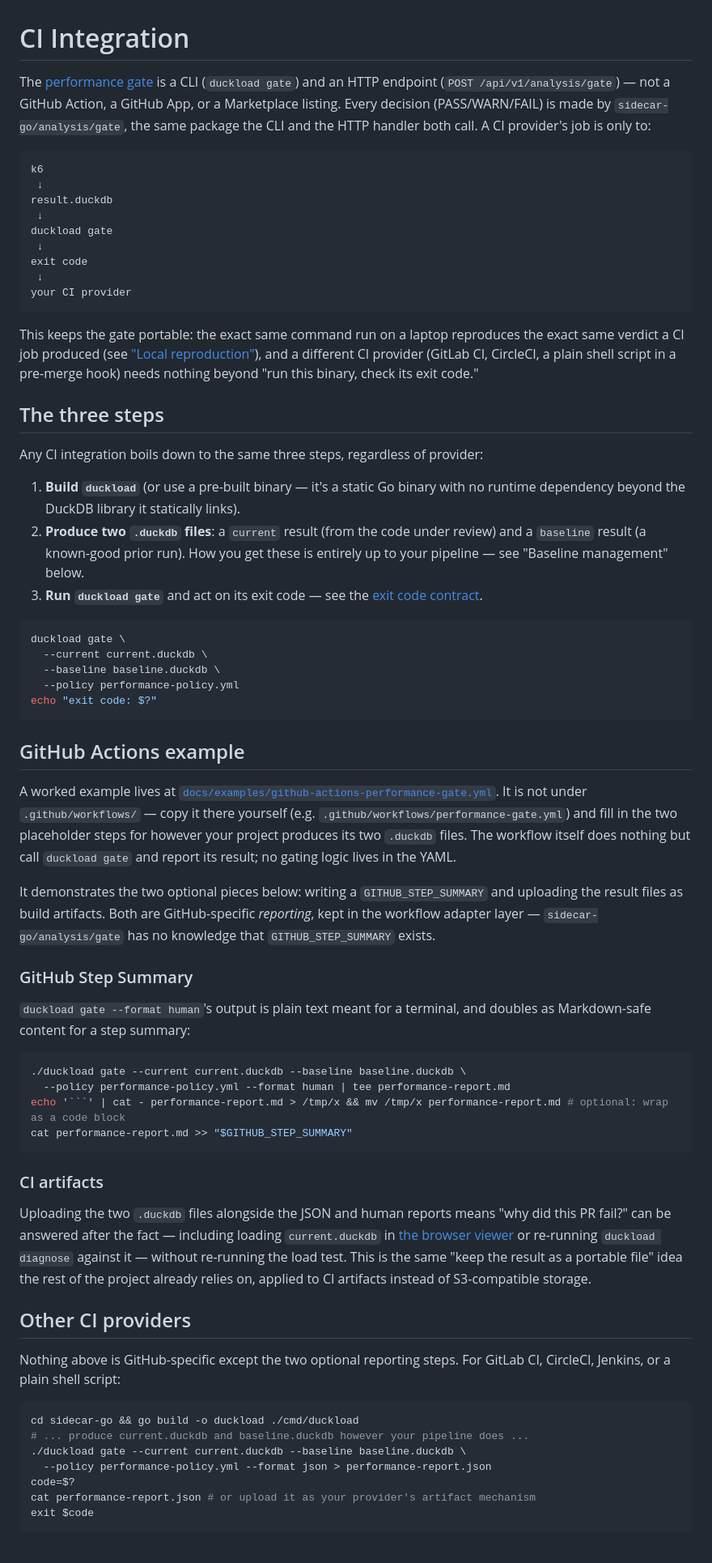
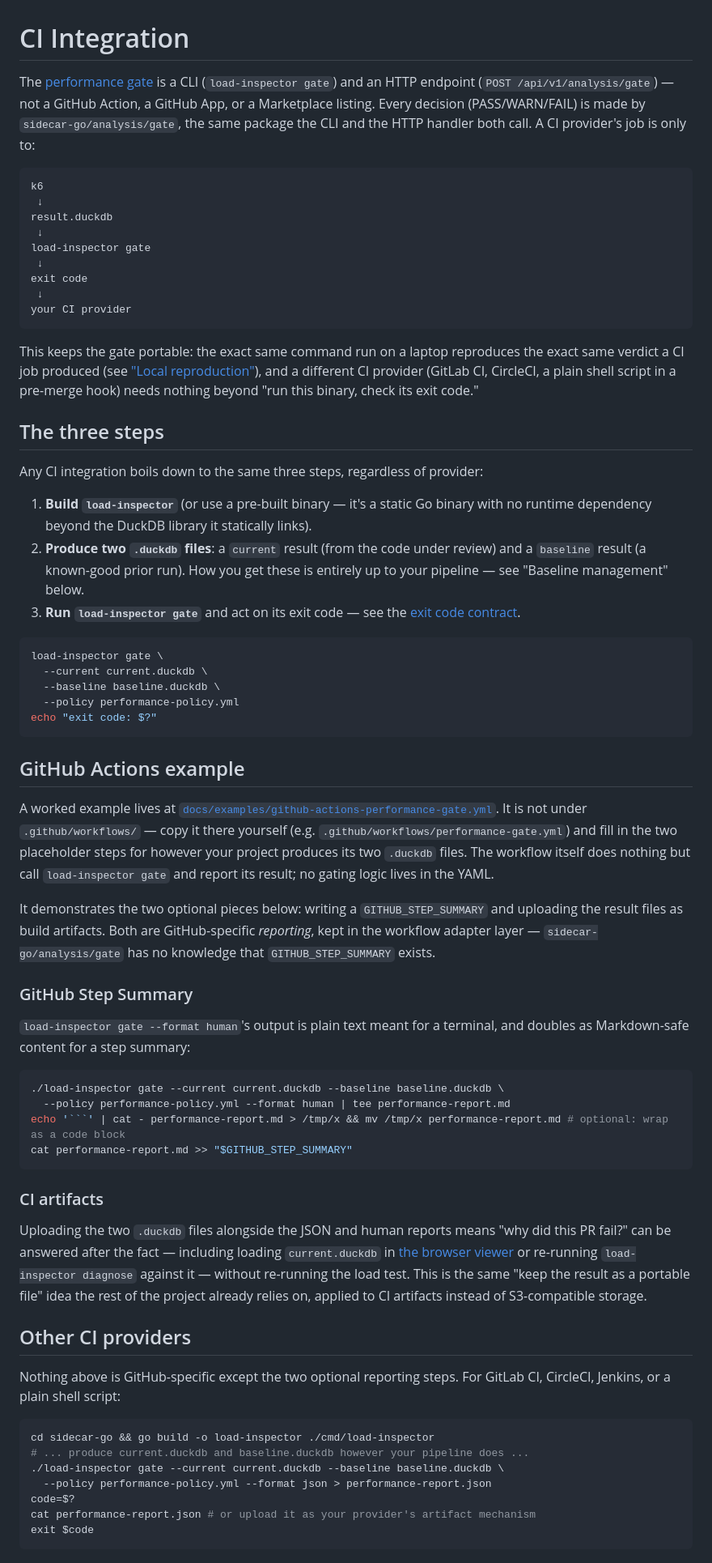
Before and after one commit to sibukixxx/load-inspector, a Markdown page: docs/ci-integration.md, the part around one of its changes. Shown at 81% size. GitHub-like rendering.

Commit message:
docs: rename product and CLI to Load Inspector

````diff
--- a/docs/ci-integration.md
+++ b/docs/ci-integration.md
@@ -1,6 +1,6 @@
 # CI Integration
 
-The [performance gate](performance-gate.md) is a CLI (`duckload gate`) and
+The [performance gate](performance-gate.md) is a CLI (`load-inspector gate`) and
 an HTTP endpoint (`POST /api/v1/analysis/gate`) — not a GitHub Action, a
 GitHub App, or a Marketplace listing. Every decision (PASS/WARN/FAIL) is
 made by `sidecar-go/analysis/gate`, the same package the CLI and the HTTP
@@ -11,7 +11,7 @@ k6
  ↓
 result.duckdb
  ↓
-duckload gate
+load-inspector gate
  ↓
 exit code
  ↓
@@ -30,13 +30,13 @@ code."
 Any CI integration boils down to the same three steps, regardless of
 provider:
 
-1. **Build `duckload`** (or use a pre-built binary — it's a static Go binary with no runtime dependency beyond the DuckDB library it statically links).
+1. **Build `load-inspector`** (or use a pre-built binary — it's a static Go binary with no runtime dependency beyond the DuckDB library it statically links).
 2. **Produce two `.duckdb` files**: a `current` result (from the code under review) and a `baseline` result (a known-good prior run). How you get these is entirely up to your pipeline — see "Baseline management" below.
-3. **Run `duckload gate`** and act on its exit code — see the
+3. **Run `load-inspector gate`** and act on its exit code — see the
    [exit code contract](performance-gate.md#exit-code-contract).
 
 ```bash
-duckload gate \
+load-inspector gate \
   --current current.duckdb \
   --baseline baseline.duckdb \
   --policy performance-policy.yml
@@ -50,7 +50,7 @@ A worked example lives at
 It is not under `.github/workflows/` — copy it there yourself
 (e.g. `.github/workflows/performance-gate.yml`) and fill in the two
 placeholder steps for however your project produces its two `.duckdb`
-files. The workflow itself does nothing but call `duckload gate` and
+files. The workflow itself does nothing but call `load-inspector gate` and
 report its result; no gating logic lives in the YAML.
 
 It demonstrates the two optional pieces below: writing a
@@ -61,11 +61,11 @@ exists.
 
 ### GitHub Step Summary
 
-`duckload gate --format human`'s output is plain text meant for a
+`load-inspector gate --format human`'s output is plain text meant for a
 terminal, and doubles as Markdown-safe content for a step summary:
 
 ```bash
-./duckload gate --current current.duckdb --baseline baseline.duckdb \
+./load-inspector gate --current current.duckdb --baseline baseline.duckdb \
   --policy performance-policy.yml --format human | tee performance-report.md
 echo '```' | cat - performance-report.md > /tmp/x && mv /tmp/x performance-report.md # optional: wrap as a code block
 cat performance-report.md >> "$GITHUB_STEP_SUMMARY"
@@ -76,7 +76,7 @@ cat performance-report.md >> "$GITHUB_STEP_SUMMARY"
 Uploading the two `.duckdb` files alongside the JSON and human reports
 means "why did this PR fail?" can be answered after the fact — including
 loading `current.duckdb` in [the browser viewer](../README.md#browser-viewer)
-or re-running `duckload diagnose` against it — without re-running the load
+or re-running `load-inspector diagnose` against it — without re-running the load
 test. This is the same "keep the result as a portable file" idea the rest
 of the project already relies on, applied to CI artifacts instead of
 S3-compatible storage.
@@ -87,9 +87,9 @@ Nothing above is GitHub-specific except the two optional reporting steps.
 For GitLab CI, CircleCI, Jenkins, or a plain shell script:
 
 ```sh
-cd sidecar-go && go build -o duckload ./cmd/duckload
+cd sidecar-go && go build -o load-inspector ./cmd/load-inspector
 # ... produce current.duckdb and baseline.duckdb however your pipeline does ...
-./duckload gate --current current.duckdb --baseline baseline.duckdb \
+./load-inspector gate --current current.duckdb --baseline baseline.duckdb \
   --policy performance-policy.yml --format json > performance-report.json
 code=$?
 cat performance-report.json # or upload it as your provider's artifact mechanism
````
Also changed, not shown: other parts of docs/ci-integration.md (+1 -1 lines).
